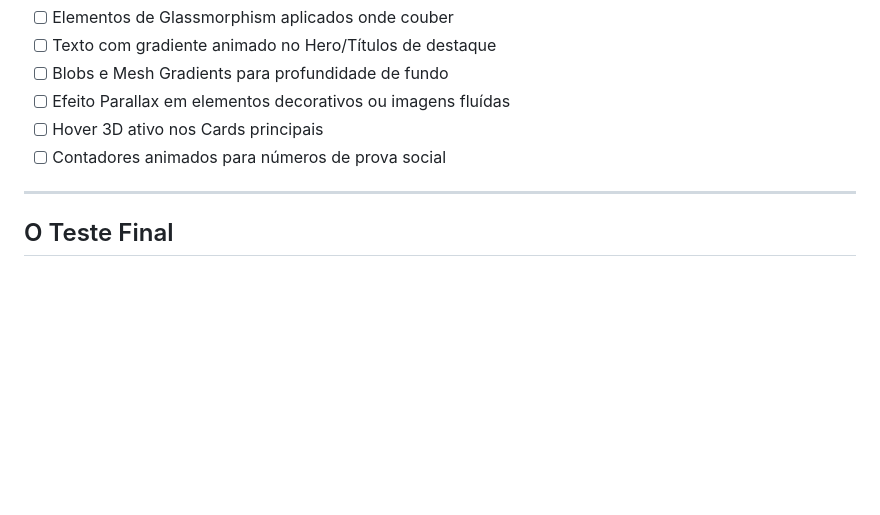
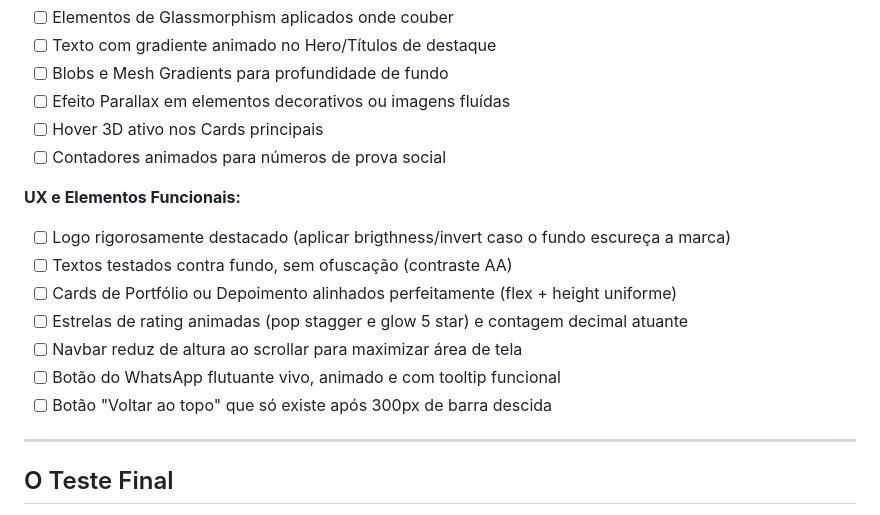
Before and after one commit to dekmidia/dekos-ag, a Markdown page: skills/frontend-design-premium/SKILL.md, the part around one of its changes. Rendered like a GitHub page; blank space fills up the shorter version.

```diff
--- a/skills/frontend-design-premium/SKILL.md
+++ b/skills/frontend-design-premium/SKILL.md
@@ -258,6 +288,16 @@ Sempre que o contexto permitir, calibre a intensidade ao nicho do cliente e impl
 - [ ] Hover 3D ativo nos Cards principais
 - [ ] Contadores animados para números de prova social
 
+**UX e Elementos Funcionais:**
+
+- [ ] Logo rigorosamente destacado (aplicar brigthness/invert caso o fundo escureça a marca)
+- [ ] Textos testados contra fundo, sem ofuscação (contraste AA)
+- [ ] Cards de Portfólio ou Depoimento alinhados perfeitamente (flex + height uniforme)
+- [ ] Estrelas de rating animadas (pop stagger e glow 5 star) e contagem decimal atuante
+- [ ] Navbar reduz de altura ao scrollar para maximizar área de tela
+- [ ] Botão do WhatsApp flutuante vivo, animado e com tooltip funcional
+- [ ] Botão "Voltar ao topo" que só existe após 300px de barra descida
+
 ---
 
 ## O Teste Final
```
Also changed, not shown: other parts of skills/frontend-design-premium/SKILL.md (+30 -0 lines).
